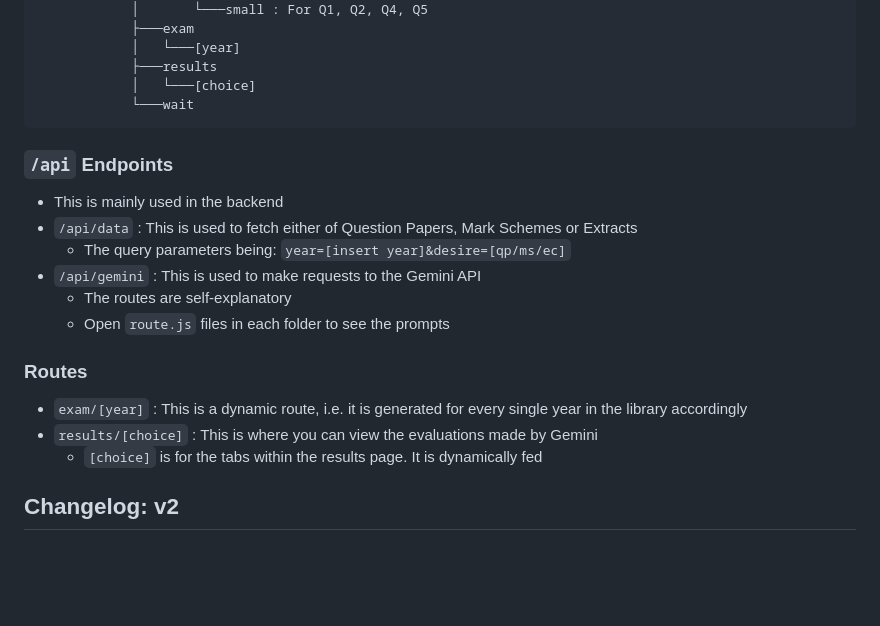
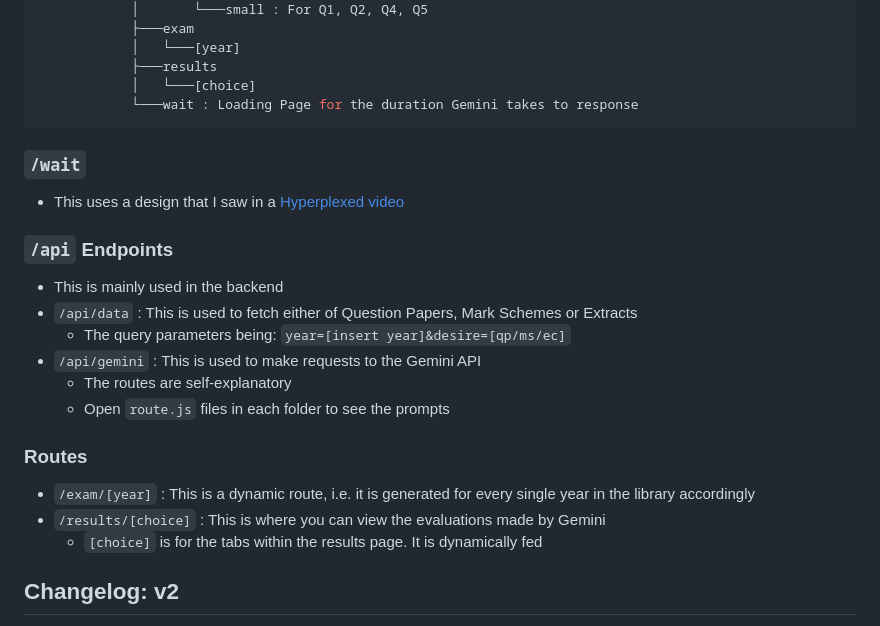
Before and after one commit to anonymouslyanonymous1/Marking-Companion, a Markdown page: README.md, the part around one of its changes. Rendered like a GitHub page; blank space fills up the shorter version.

````diff
--- a/README.md
+++ b/README.md
@@ -40,8 +40,10 @@ Irrespective of where you are, what device you are using, you would be able to s
             │   └───[year]
             ├───results
             │   └───[choice]
-            └───wait
+            └───wait : Loading Page for the duration Gemini takes to response
 ```
+### `/wait`
+- This uses a design that I saw in a [Hyperplexed video](https://codepen.io/Hyperplexed/pen/VwqLQbo)
 ### `/api` Endpoints
 - This is mainly used in the backend
 - `/api/data` : This is used to fetch either of Question Papers, Mark Schemes or Extracts
@@ -50,8 +52,8 @@ Irrespective of where you are, what device you are using, you would be able to s
     - The routes are self-explanatory
     - Open `route.js` files in each folder to see the prompts
 ### Routes
-- `exam/[year]` : This is a dynamic route, i.e. it is generated for every single year in the library accordingly
-- `results/[choice]` : This is where you can view the evaluations made by Gemini
+- `/exam/[year]` : This is a dynamic route, i.e. it is generated for every single year in the library accordingly
+- `/results/[choice]` : This is where you can view the evaluations made by Gemini
     - `[choice]` is for the tabs within the results page. It is dynamically fed
 ## Changelog: v2
 - Redesigned the whole project
````
Also changed, not shown: other parts of README.md (+2 -2 lines).
